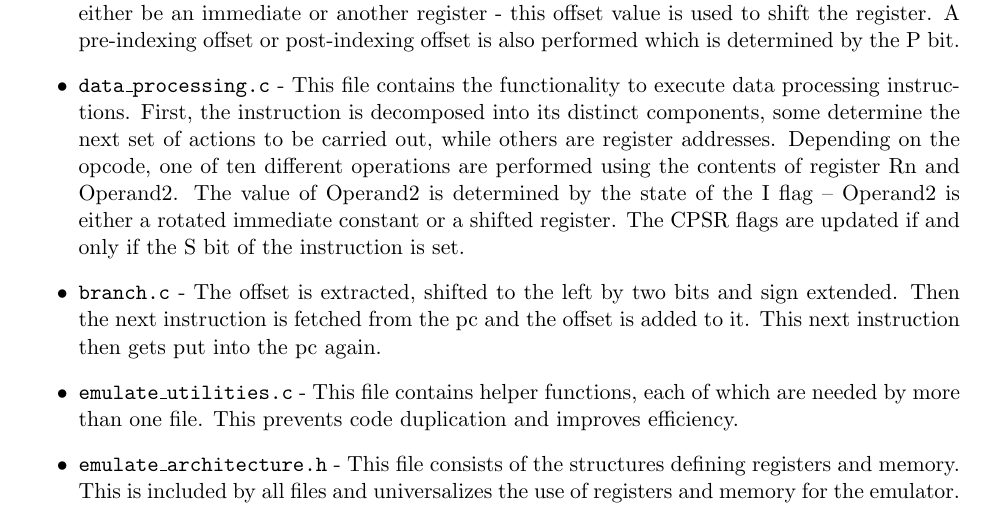
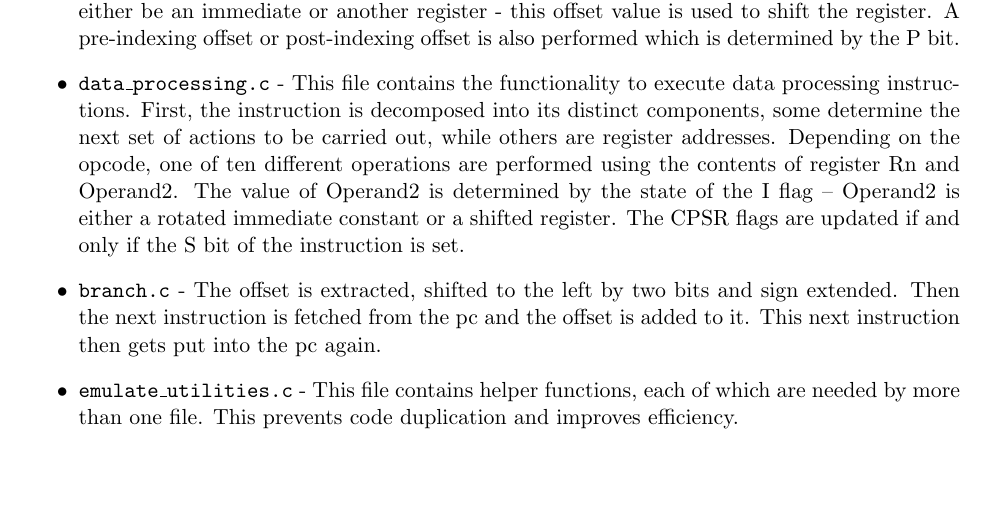
Before and after one commit to mithun-sri/arm11, a LaTeX document (doc/Checkpoint.tex): part of page 2 of 2, cut so that both start at the same text, the shorter picture padded with empty space. Compiled offline with pdfLaTeX.

Commit message:
removed emulate_architecture.h definition

```diff
--- a/doc/Checkpoint.tex
+++ b/doc/Checkpoint.tex
@@ -54,7 +54,6 @@ Below is a brief explanation of each file – note an instruction is executed if
     \item \texttt{data\_processing.c} - This file contains the functionality to execute data processing instructions. First, the instruction is decomposed into its distinct components, some determine the next set of actions to be carried out, while others are register addresses. Depending on the opcode, one of ten different operations are performed using the contents of register Rn and Operand2. The value of Operand2 is determined by the state of the I flag – Operand2 is either a rotated immediate constant or a shifted register. The CPSR flags are updated if and only if the S bit of the instruction is set.
     \item \texttt{branch.c} - The offset is extracted, shifted to the left by two bits and sign extended. Then the next instruction is fetched from the pc and the offset is added to it. This next instruction then gets put into the pc again.
     \item \texttt{emulate\_utilities.c} - This file contains helper functions, each of which are needed by more than one file. This prevents code duplication and improves efficiency.
-    \item \texttt{emulate\_architecture.h} - This file consists of the structures defining registers and memory. This is included by all files and universalizes the use of registers and memory for the emulator.
 
 \end{itemize}
 
```
